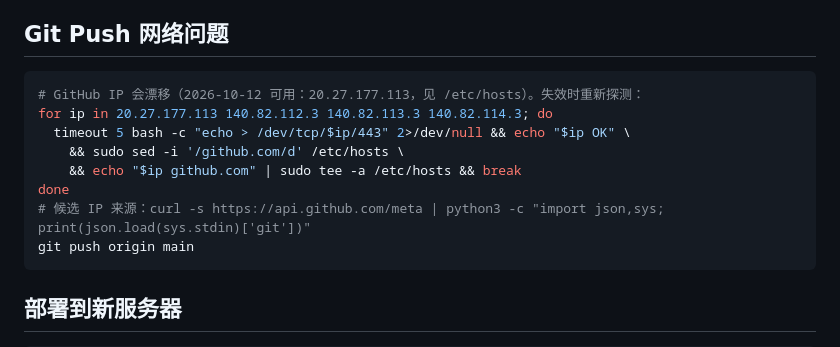
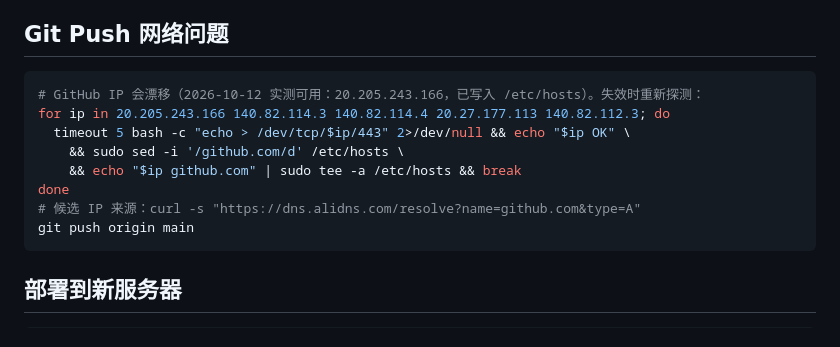
Before and after one commit to yucongshen2021-spec/5mins-less-for-you-cloud, a Markdown page: docs/AGENTS.md, the part around the change. Drawn GitHub-style.

Commit message:
docs: GitHub 可用 IP 更新为实测值 20.205.243.166（网页可达≠git端点可达，探测源改用 AliDNS DoH）

````diff
--- a/docs/AGENTS.md
+++ b/docs/AGENTS.md
@@ -135,13 +135,13 @@ Playwright 仅在需要回归一段固定交互序列（如级联下拉、模板
 ## Git Push 网络问题
 
 ```bash
-# GitHub IP 会漂移（2026-10-12 可用：20.27.177.113，见 /etc/hosts）。失效时重新探测：
-for ip in 20.27.177.113 140.82.112.3 140.82.113.3 140.82.114.3; do
+# GitHub IP 会漂移（2026-10-12 实测可用：20.205.243.166，已写入 /etc/hosts）。失效时重新探测：
+for ip in 20.205.243.166 140.82.114.3 140.82.114.4 20.27.177.113 140.82.112.3; do
   timeout 5 bash -c "echo > /dev/tcp/$ip/443" 2>/dev/null && echo "$ip OK" \
     && sudo sed -i '/github.com/d' /etc/hosts \
     && echo "$ip github.com" | sudo tee -a /etc/hosts && break
 done
-# 候选 IP 来源：curl -s https://api.github.com/meta | python3 -c "import json,sys; print(json.load(sys.stdin)['git'])"
+# 候选 IP 来源：curl -s "https://dns.alidns.com/resolve?name=github.com&type=A"
 git push origin main
 ```
 
````
Also changed, not shown: docs/HANDOVER.md (+1 -1 lines).
